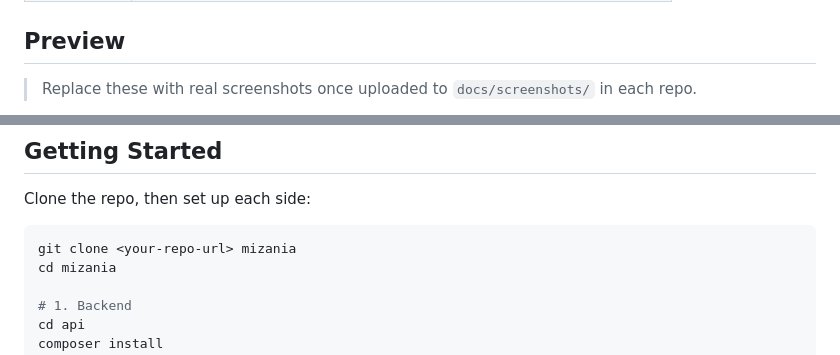
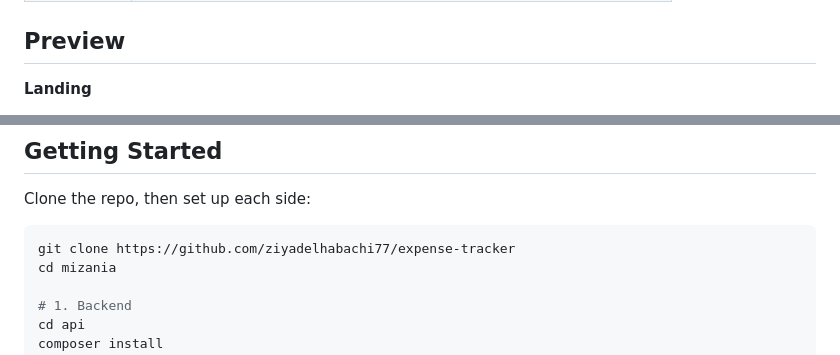
Before and after one commit to ziyadelhabachi77/expense-tracker, a Markdown page: README.md, 2 parts joined by grey strips. GitHub-like rendering.

Commit message:
Add screenshots to README

````diff
--- a/README.md
+++ b/README.md
@@ -33,5 +33,5 @@ This is a **monorepo** containing both the backend and frontend:
 
 ## Preview
 
-> Replace these with real screenshots once uploaded to `docs/screenshots/` in each repo.
+**Landing**
 
@@ -79,7 +80,7 @@ This is a **monorepo** containing both the backend and frontend:
 Clone the repo, then set up each side:
 
 ```bash
-git clone <your-repo-url> mizania
+git clone https://github.com/ziyadelhabachi77/expense-tracker
 cd mizania
 
 # 1. Backend
````
Also changed, not shown: other parts of README.md (+8 -8 lines).
